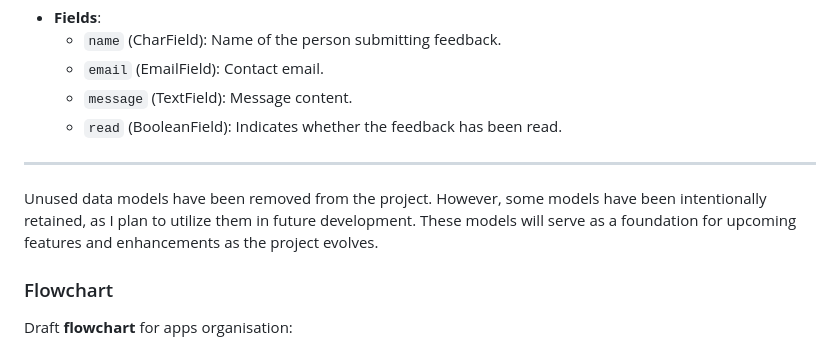
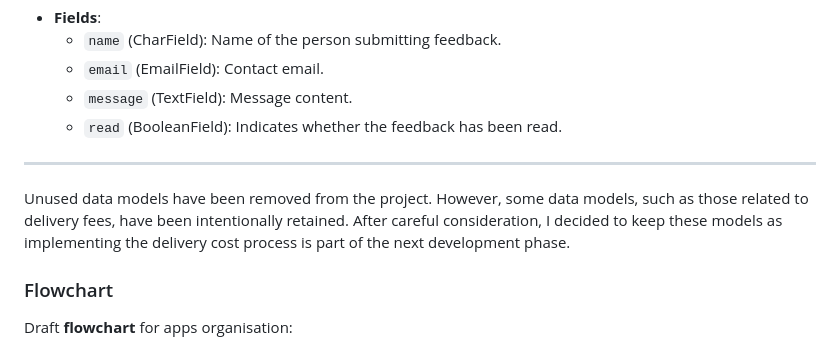
Before and after one commit to StefFrustagli/board_gamers_vault, a Markdown page: README.md, the part around the change. GitHub-like rendering.

Commit message:
DOCS: Update section about data models

```diff
--- a/README.md
+++ b/README.md
@@ -415,7 +415,7 @@ The `FeedbackRequest` model stores feedback or collaboration requests submitted
 
 ---
 
-Unused data models have been removed from the project. However, some models have been intentionally retained, as I plan to utilize them in future development. These models will serve as a foundation for upcoming features and enhancements as the project evolves.
+Unused data models have been removed from the project. However, some data models, such as those related to delivery fees, have been intentionally retained. After careful consideration, I decided to keep these models as implementing the delivery cost process is part of the next development phase.
 
 ### Flowchart
 Draft **flowchart** for apps organisation:
```
